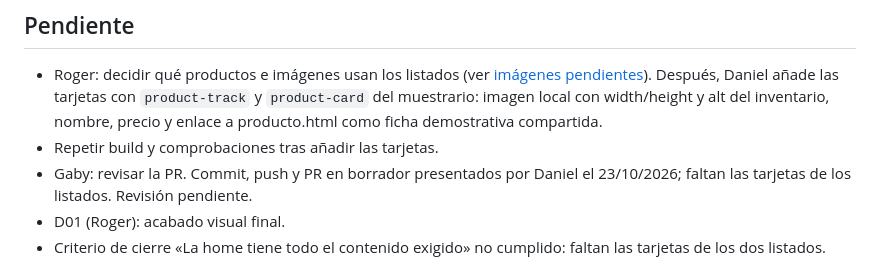
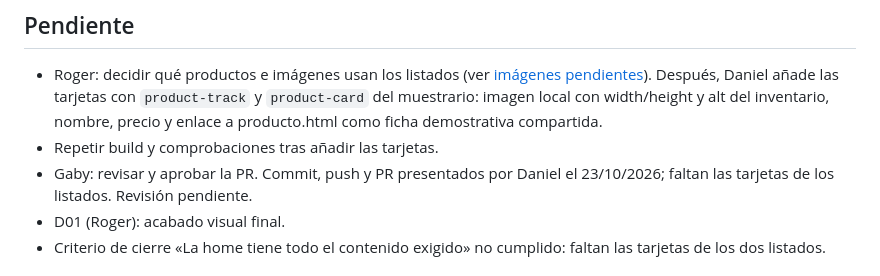
Before and after one commit to 4GeeksAcademy/Mi-primer-proyecto-profesional-colaborativo-L-G-R-D, a Markdown page: tasks/T04-estructura-home.md, the part around the change. GitHub-like rendering.

Commit message:
docs: corregir estado de la PR en la ficha T04

```diff
--- a/tasks/T04-estructura-home.md
+++ b/tasks/T04-estructura-home.md
@@ -39,7 +39,7 @@ Sesión del 23/10/2026. Dependencias comprobadas en origin/main: T02 integrada (
 
 - Roger: decidir qué productos e imágenes usan los listados (ver [imágenes pendientes](../docs/fuentes-imagenes.md#imágenes-pendientes)). Después, Daniel añade las tarjetas con `product-track` y `product-card` del muestrario: imagen local con width/height y alt del inventario, nombre, precio y enlace a producto.html como ficha demostrativa compartida.
 - Repetir build y comprobaciones tras añadir las tarjetas.
-- Gaby: revisar la PR. Commit, push y PR en borrador presentados por Daniel el 23/10/2026; faltan las tarjetas de los listados. Revisión pendiente.
+- Gaby: revisar y aprobar la PR. Commit, push y PR presentados por Daniel el 23/10/2026; faltan las tarjetas de los listados. Revisión pendiente.
 - D01 (Roger): acabado visual final.
 - Criterio de cierre «La home tiene todo el contenido exigido» no cumplido: faltan las tarjetas de los dos listados.
 
```
